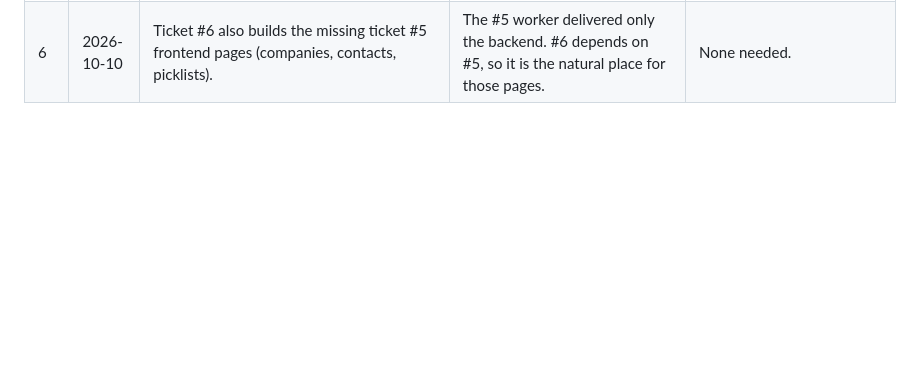
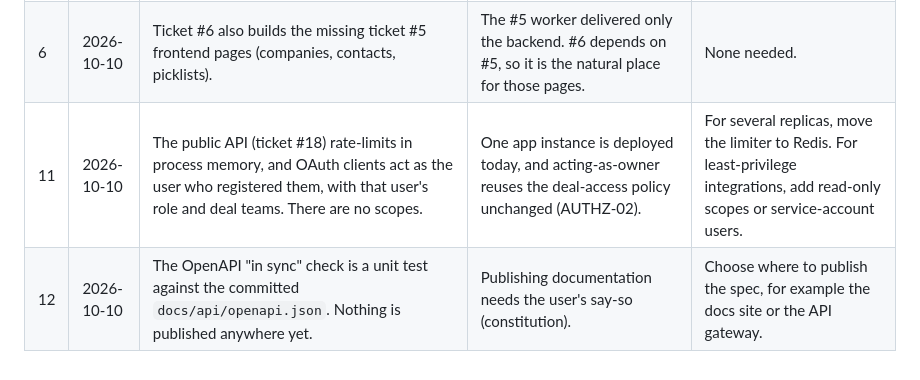
Before and after one commit to serge-merlin-innovation/testing-crm-creation, a Markdown page: docs/DECISION-REPORT.md, the part around the change. Rendered like a GitHub page; blank space fills up the shorter version.

Commit message:
Log decisions 11-12 and #18 postmortem

```diff
--- a/docs/DECISION-REPORT.md
+++ b/docs/DECISION-REPORT.md
@@ -14,3 +14,5 @@ The user delegated every decision during implementation of `docs/specs/ma-crm.md
 | 9 | 2026-10-10 | #3 and #4 branch from the #2 branch, so the merge of #2 into `feat/ma-crm` waits for #6 to commit. | Two workers must never share the main checkout. | None needed. |
 | 10 | 2026-10-10 | The local Postgres outside Docker (pid 99032, listening on `localhost:5432`) belongs to another project. It is left untouched, and pushes use `--no-verify` while agents run the integration and E2E tiers on throwaway databases (merge 745bcf6: 350 backend tests, 23/23 E2E). | That server holds the foreign revision `004970b1a70c` and shadows the Docker database. Stopping or wiping it could destroy the user's other work. | Stop that server, or move it to another port, then run `git push` with hooks. |
 | 6 | 2026-10-10 | Ticket #6 also builds the missing ticket #5 frontend pages (companies, contacts, picklists). | The #5 worker delivered only the backend. #6 depends on #5, so it is the natural place for those pages. | None needed. |
+| 11 | 2026-10-10 | The public API (ticket #18) rate-limits in process memory, and OAuth clients act as the user who registered them, with that user's role and deal teams. There are no scopes. | One app instance is deployed today, and acting-as-owner reuses the deal-access policy unchanged (AUTHZ-02). | For several replicas, move the limiter to Redis. For least-privilege integrations, add read-only scopes or service-account users. |
+| 12 | 2026-10-10 | The OpenAPI "in sync" check is a unit test against the committed `docs/api/openapi.json`. Nothing is published anywhere yet. | Publishing documentation needs the user's say-so (constitution). | Choose where to publish the spec, for example the docs site or the API gateway. |
```
